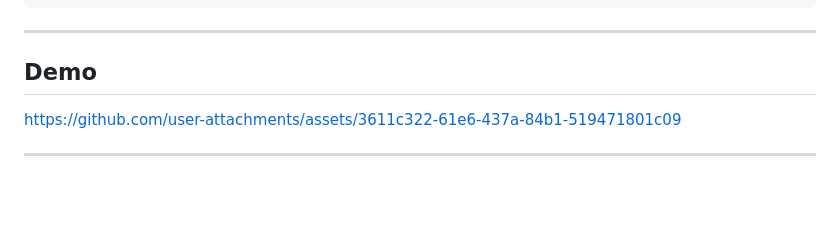
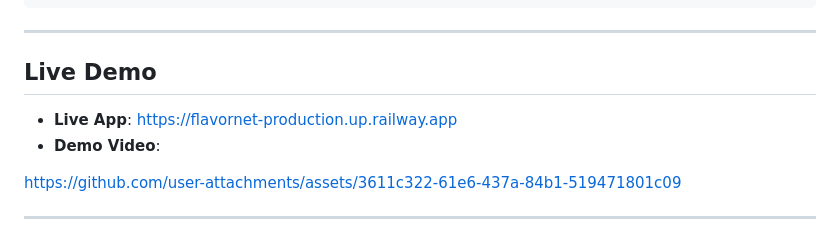
Before and after one commit to csarushan1729/flavornet, a Markdown page: README.md, the part around the change. Rendered like a GitHub page; blank space fills up the shorter version.

Commit message:
Update README.md
Updated the demo section to reflect 'Live Demo' and added a demo video link.

````diff
--- a/README.md
+++ b/README.md
@@ -171,7 +171,9 @@ flavornet/
 └── README.md
 ```
 ---
-## Demo
+## Live Demo
+- **Live App**: https://flavornet-production.up.railway.app
+- **Demo Video**:
 
 
 https://github.com/user-attachments/assets/3611c322-61e6-437a-84b1-519471801c09
````
